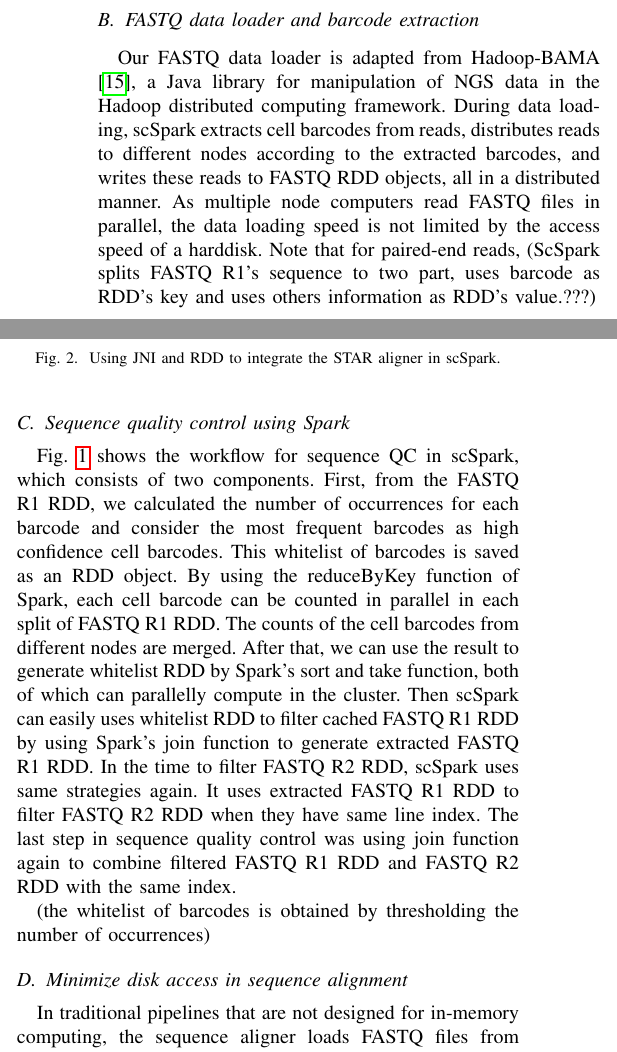
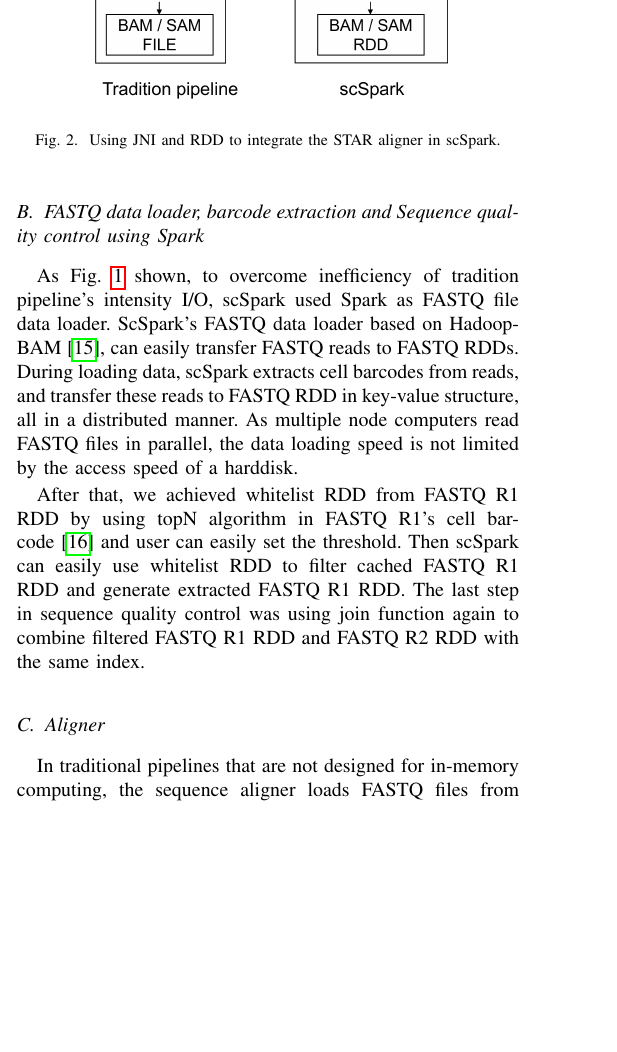
Before and after one commit to xmuyulab/scSparkPaper, a LaTeX paper (BIBM/main.tex): two parts of the columns of page 2 of 6 before the commit and part of one column of page 2 of 6 after it, the two joined at a grey line, cut so that both start at the same text, the shorter picture padded with empty space. Compiled offline with pdfLaTeX.

Commit message:
step 1 method

```diff
--- a/BIBM/main.tex
+++ b/BIBM/main.tex
@@ -196,7 +196,4 @@ After that, scSpark processed STAR's program on each node in the cluster.
 In the end, scSpark grouped each cell's record and distributed conut the result.
 \fi
 
-\subsection{FASTQ data loader and barcode extraction}
-
-Our FASTQ data loader is adapted from Hadoop-BAMA\cite{hadoopBAM}, a Java library for manipulation of NGS data in the Hadoop distributed computing framework.
-During data loading, scSpark extracts cell barcodes from reads, distributes reads to different nodes according to the extracted barcodes, and writes these reads to FASTQ RDD objects, all in a distributed manner.
+\subsection{FASTQ data loader, barcode extraction and Sequence quality control using Spark}
@@ -203,6 +203,10 @@ During data loading, scSpark extracts cell barcodes from reads, distributes read
+\end{figure}
+As Fig.~\ref{fig1} shown, to overcome inefficiency of tradition pipeline's intensity I/O, scSpark used Spark as FASTQ file data loader.
+ScSpark's FASTQ data loader based on Hadoop-BAM\cite{hadoopBAM}, can easily transfer FASTQ reads to FASTQ RDDs.
+During loading data, scSpark extracts cell barcodes from reads, and transfer these reads to FASTQ RDD in key-value structure, all in a distributed manner.
 As multiple node computers read FASTQ files in parallel, the data loading speed is not limited by the access speed of a harddisk.
 % RDD可以是(key, value)（像数据结构中的map）这样的格式，为了下一步的处理，将FASTQ R1 RDD处理为(R1 cell barcode, R1 read name + R1 UMI + R1第四行)这样的格式
-Note that for paired-end reads, (ScSpark splits FASTQ R1's sequence to two part, uses barcode as RDD's key and uses others information as RDD's value.???)
+% Note that for paired-end reads, (ScSpark splits FASTQ R1's sequence to two part, uses barcode as RDD's key and uses others information as RDD's value.???)
 
 \iffalse
 We override FASTQ hadoop loading api~(\url{https://github.com/HadoopGenomics}).
@@ -212,5 +216,3 @@ In this step, scSpark splits barcode and UMI when scSpark load FASTQ file to FAS
 ScSpark splits FASTQ R1's sequence to two part, uses barcode as RDD's key and uses others information as RDD's value.
 \fi
 
-
-\subsection{Sequence quality control using Spark}
@@ -220,15 +219,14 @@ ScSpark splits FASTQ R1's sequence to two part, uses barcode as RDD's key and us
-\end{figure}
-
-Fig.~\ref{fig1} shows the workflow for sequence QC in scSpark, which consists of two components.
-First, from the FASTQ R1 RDD, we calculated the number of occurrences for each barcode and consider the most frequent barcodes as high confidence cell barcodes. This whitelist of barcodes is saved as an RDD object.
-By using the reduceByKey function of Spark, each cell barcode can be counted in parallel in each split of FASTQ R1 RDD. The counts of the cell barcodes from different nodes are merged.
-After that, we can use the result to generate whitelist RDD by Spark's sort and take function, both of which can parallelly compute in the cluster.
-Then scSpark can easily uses whitelist RDD to filter cached FASTQ R1 RDD by using Spark's join function to generate extracted FASTQ R1 RDD.
-In the time to filter FASTQ R2 RDD, scSpark uses same strategies again.
-It uses extracted FASTQ R1 RDD to filter FASTQ R2 RDD when they have same line index.
+% After that, from the FASTQ R1 RDD, we calculated the number of occurrences for each barcode and consider the most frequent barcodes as high confidence cell barcodes.
+% This whitelist of barcodes is saved as an RDD object.
+After that, we achieved whitelist RDD from FASTQ R1 RDD by using topN algorithm in FASTQ R1's cell barcode~\cite{guo2018bioinformatics} and user can easily set the threshold.
+% By using the reduceByKey function of Spark, each cell barcode can be counted in parallel in each split of FASTQ R1 RDD. The counts of the cell barcodes from different nodes are merged.
+% After that, we can use the result to generate whitelist RDD by Spark's sort and take function, both of which can parallelly compute in the cluster.
+Then scSpark can easily use whitelist RDD to filter cached FASTQ R1 RDD and generate extracted FASTQ R1 RDD.
+% In the time to filter FASTQ R2 RDD, scSpark uses same strategies again.
+% It uses extracted FASTQ R1 RDD to filter FASTQ R2 RDD when they have same line index.
 The last step in sequence quality control was using join function again to combine filtered FASTQ R1 RDD and FASTQ R2 RDD with the same index.
 
-(the whitelist of barcodes is obtained by thresholding the number of occurrences)
+% (the whitelist of barcodes is obtained by thresholding the number of occurrences)
 
 
 \iffalse
@@ -243,7 +241,7 @@ It uses extracted FASTQ R1 RDD to filter FASTQ R2 RDD when they have same line i
 The last step in sequence quality control was using join function again to combine filtered FASTQ R1 RDD and FASTQ R2 RDD with the same index.
 \fi
 
-\subsection{Minimize disk access in sequence alignment}
+\subsection{Aligner}
 \begin{figure}
 \centering
 	\includegraphics[width=0.35\textwidth]{figure2.png}
```
Also changed, not shown: BIBM/reference.bib (+7 -4 lines), BIBM/main.tex (6 more changed lines).
